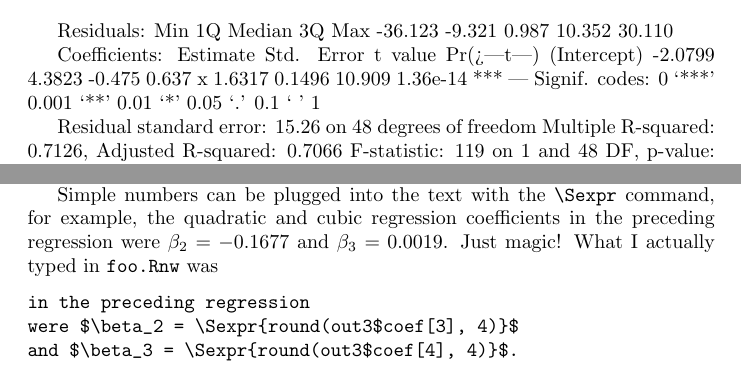
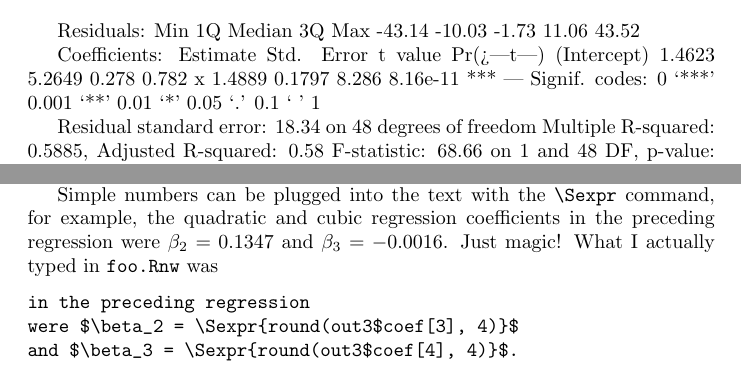
Before and after one commit to emzap79/R, a LaTeX document (foo.tex): two parts of pages 2 and 3 of 5, joined at a grey line, cut so that both start at the same text. Compiled offline with pdfLaTeX; a LaTeX package or settings file that is missing is left out.

Commit message:
some filechangements

```diff
--- a/foo.tex
+++ b/foo.tex
@@ -87,19 +87,19 @@ Call:
 lm(formula = y ~ x)
 
 Residuals:
-    Min      1Q  Median      3Q     Max
--36.123  -9.321   0.987  10.352  30.110
+   Min     1Q Median     3Q    Max
+-43.14 -10.03  -1.73  11.06  43.52
 
 Coefficients:
             Estimate Std. Error t value Pr(>|t|)
-(Intercept)  -2.0799     4.3823  -0.475    0.637
-x             1.6317     0.1496  10.909 1.36e-14 ***
+(Intercept)   1.4623     5.2649   0.278    0.782
+x             1.4889     0.1797   8.286 8.16e-11 ***
 ---
 Signif. codes:  0 ‘***’ 0.001 ‘**’ 0.01 ‘*’ 0.05 ‘.’ 0.1 ‘ ’ 1
 
-Residual standard error: 15.26 on 48 degrees of freedom
-Multiple R-squared:  0.7126,	Adjusted R-squared:  0.7066
-F-statistic:   119 on 1 and 48 DF,  p-value: 1.358e-14
+Residual standard error: 18.34 on 48 degrees of freedom
+Multiple R-squared:  0.5885,	Adjusted R-squared:   0.58
+F-statistic: 68.66 on 1 and 48 DF,  p-value: 8.164e-11
 \end{Soutput}
 \end{Schunk}
 (for once we won't show the code chunk itself, look at \verb@foo.Rnw@
@@ -210,9 +210,9 @@ cut-and-paste.
 Simple numbers can be plugged into the text with the \verb@\Sexpr@
 command, for example, the quadratic and cubic regression coefficients
 in the preceding regression were
-$\beta_2 = -0.1677$
+$\beta_2 = 0.1347$
 and
-$\beta_3 = 0.0019$.
+$\beta_3 = -0.0016$.
 Just magic!
 What I actually typed in \verb@foo.Rnw@ was
 \begin{tabbing}
```
Also changed, not shown: Rplots.pdf, foo-fig1.pdf, foo-fig2.pdf, foo.pdf, foo.tex (26 more changed lines), 4 other files.
